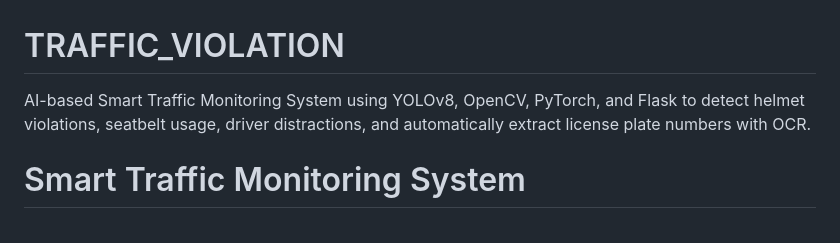
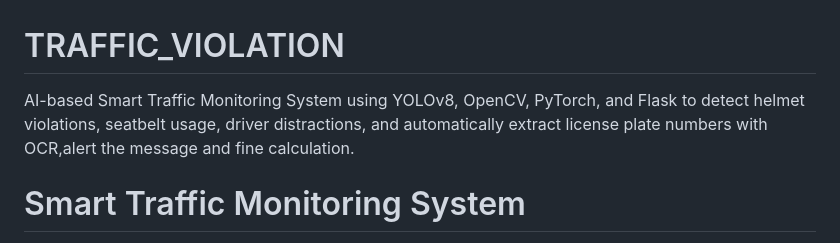
Before and after one commit to Divyaella9951/TRAFFIC_VIOLATION, a Markdown page: README.md, the part around the change. Rendered like a GitHub page.

Commit message:
Enhance project description in README.md
Added alert message and fine calculation details to project description.

```diff
--- a/README.md
+++ b/README.md
@@ -1,5 +1,5 @@
 # TRAFFIC_VIOLATION
-AI-based Smart Traffic Monitoring System using YOLOv8, OpenCV, PyTorch, and Flask to detect helmet violations, seatbelt usage, driver distractions, and automatically extract license plate numbers with OCR.
+AI-based Smart Traffic Monitoring System using YOLOv8, OpenCV, PyTorch, and Flask to detect helmet violations, seatbelt usage, driver distractions, and automatically extract license plate numbers with OCR,alert the message and fine calculation.
 
 
 
```
